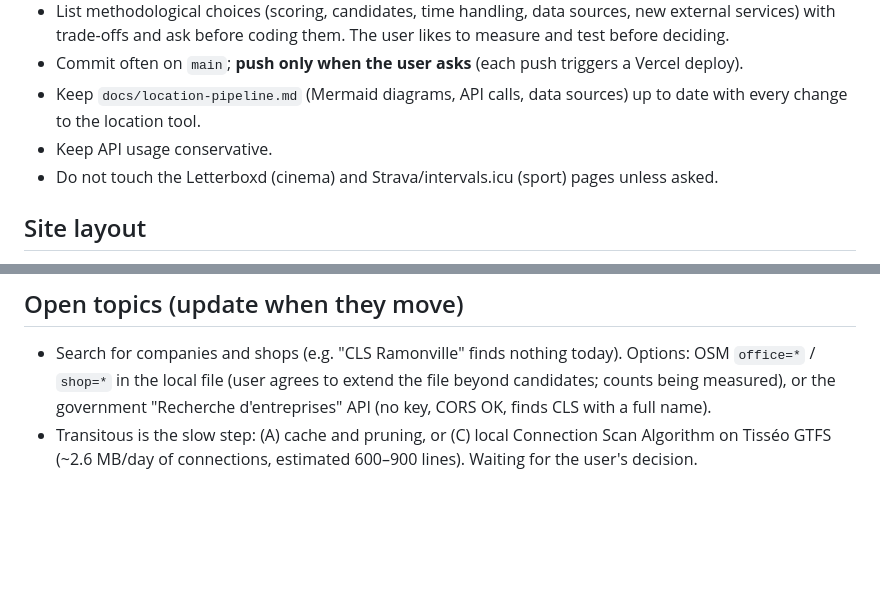
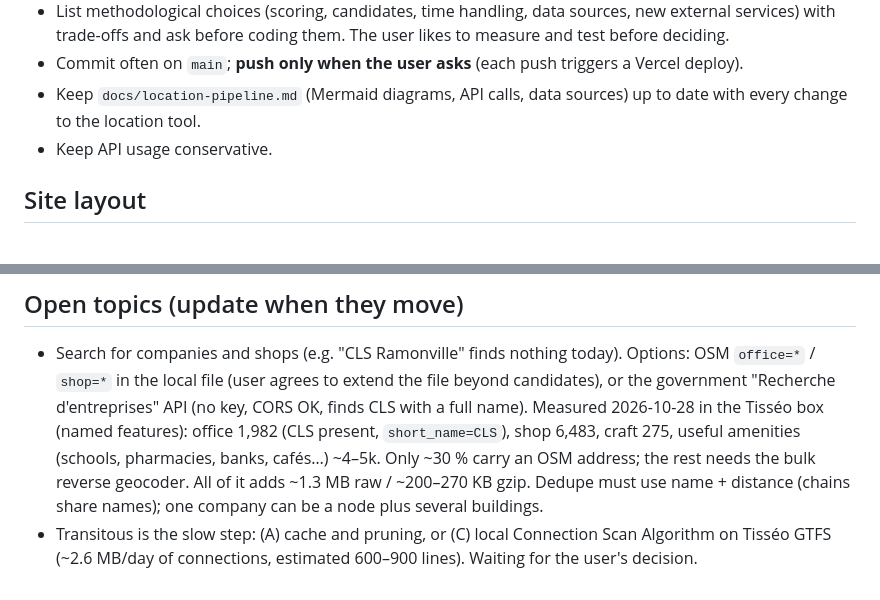
Before and after one commit to NicolasGresset/portfolio, a Markdown page: CLAUDE.md, 2 parts joined by grey strips. Rendered like a GitHub page; blank space fills up the shorter version.

Commit message:
Record the OSM company and shop counts in the session notes
Co-Authored-By: Claude Opus 5.5 <noreply@anthropic.com>

```diff
--- a/CLAUDE.md
+++ b/CLAUDE.md
@@ -13,7 +13,6 @@ This file is excluded from the deployment (`.vercelignore`) but versioned on Git
 - Keep `docs/location-pipeline.md` (Mermaid diagrams, API calls, data sources) up to date with every
   change to the location tool.
 - Keep API usage conservative.
-- Do not touch the Letterboxd (cinema) and Strava/intervals.icu (sport) pages unless asked.
 
 ## Site layout
 
@@ -42,7 +41,11 @@ Full pipeline: `docs/location-pipeline.md`.
 ## Open topics (update when they move)
 
 - Search for companies and shops (e.g. "CLS Ramonville" finds nothing today). Options: OSM `office=*` /
-  `shop=*` in the local file (user agrees to extend the file beyond candidates; counts being measured),
-  or the government "Recherche d'entreprises" API (no key, CORS OK, finds CLS with a full name).
+  `shop=*` in the local file (user agrees to extend the file beyond candidates), or the government
+  "Recherche d'entreprises" API (no key, CORS OK, finds CLS with a full name).
+  Measured 2026-10-28 in the Tisséo box (named features): office 1,982 (CLS present, `short_name=CLS`),
+  shop 6,483, craft 275, useful amenities (schools, pharmacies, banks, cafés…) ~4–5k. Only ~30 % carry an
+  OSM address; the rest needs the bulk reverse geocoder. All of it adds ~1.3 MB raw / ~200–270 KB gzip.
+  Dedupe must use name + distance (chains share names); one company can be a node plus several buildings.
 - Transitous is the slow step: (A) cache and pruning, or (C) local Connection Scan Algorithm on Tisséo
   GTFS (~2.6 MB/day of connections, estimated 600–900 lines). Waiting for the user's decision.
```
